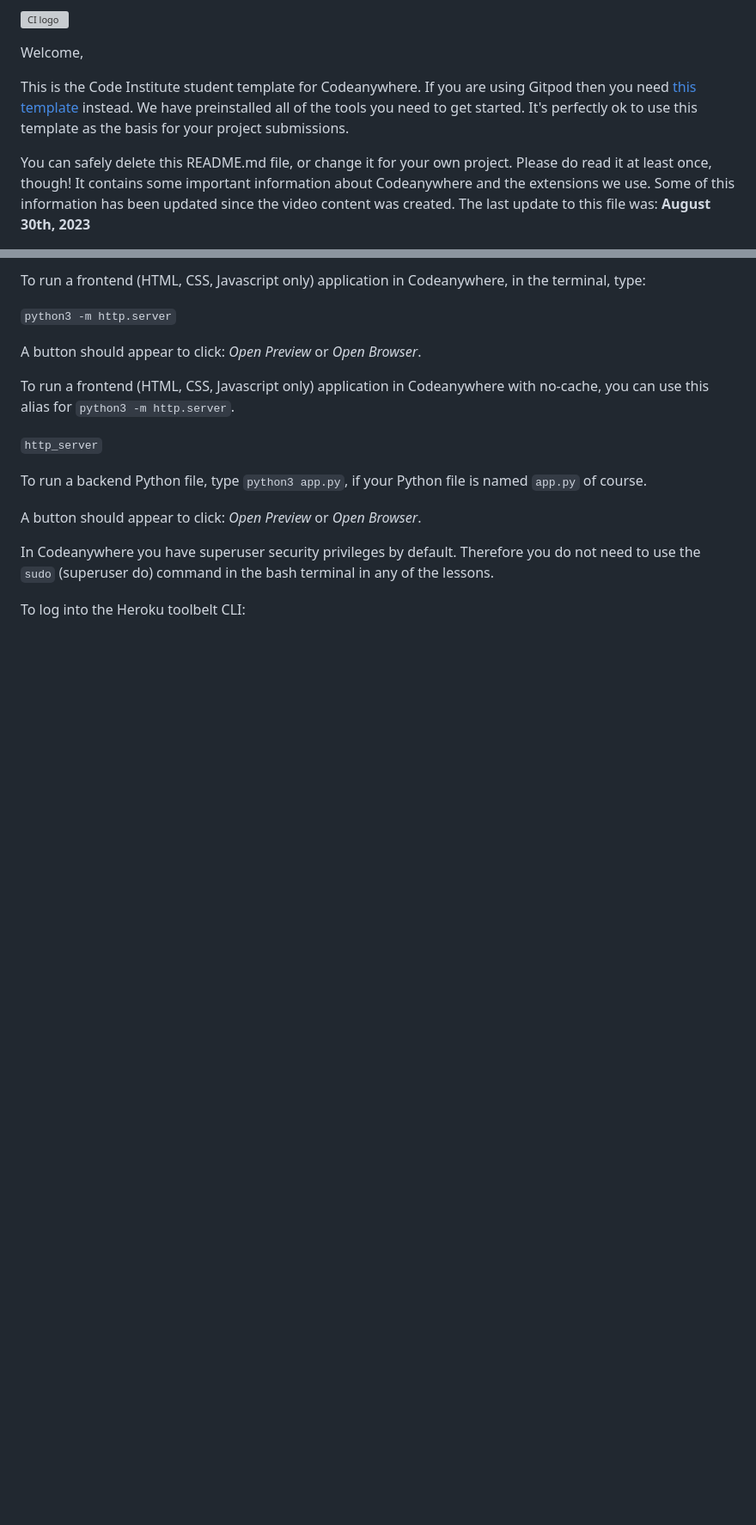
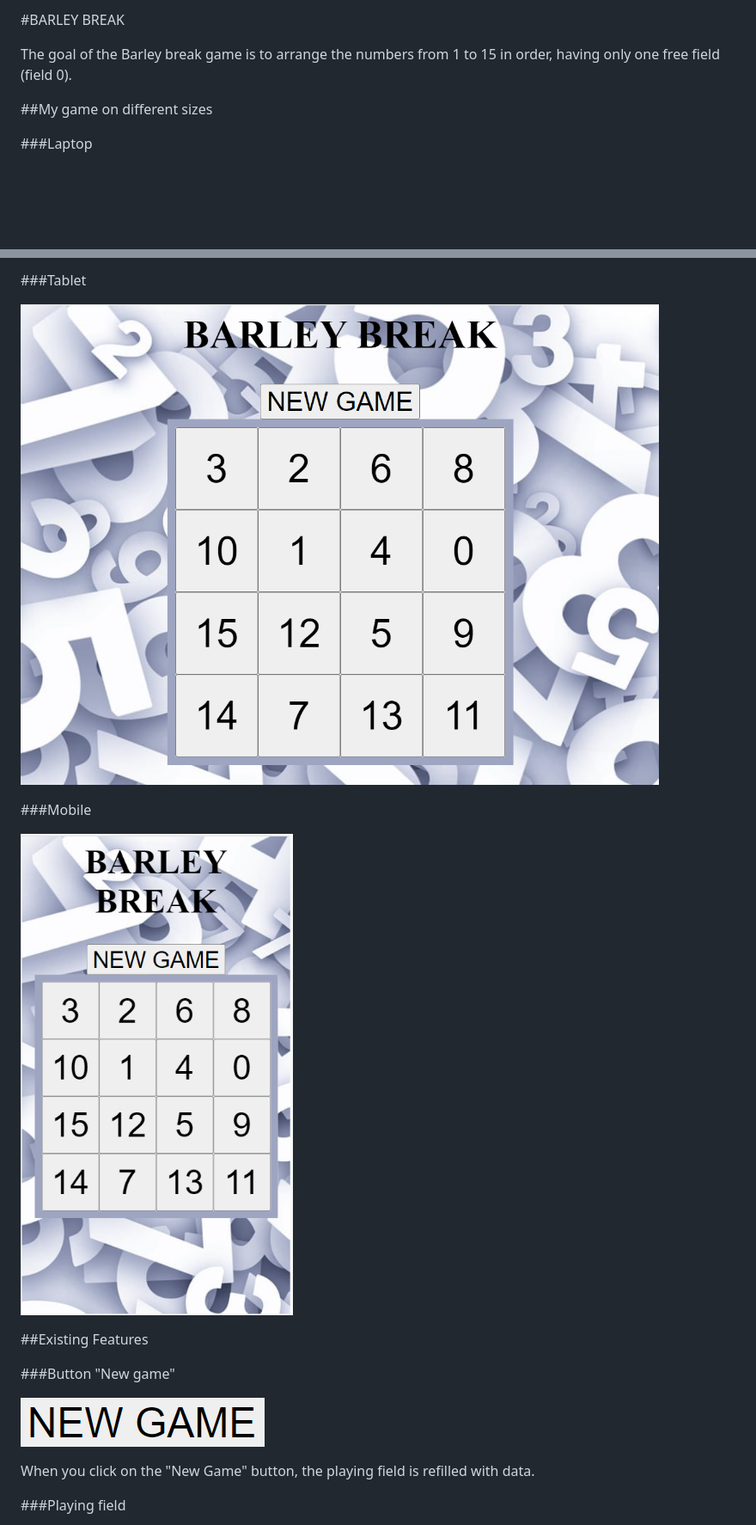
Before and after one commit to ryb00/barley_break, a Markdown page: README.md, 2 parts joined by grey strips. Shown: that part at 86% size. Rendered like a GitHub page; pictures changed too: assets/images/Button.png (added), assets/images/phone.png (added), assets/images/tablet.png (added); blank space fills up the shorter version; grey boxes are pictures that could not be loaded.

```diff
--- a/README.md
+++ b/README.md
@@ -1,8 +1,8 @@
-![CI logo](https://codeinstitute.s3.amazonaws.com/fullstack/ci_logo_small.png)
+#BARLEY BREAK
 
-Welcome,
+The goal of the Barley break game is to arrange the numbers from 1 to 15 in order, having only one free field (field 0).
 
-This is the Code Institute student template for Codeanywhere. If you are using Gitpod then you need [this template](https://github.com/Code-Institute-Org/gitpod-full-template) instead.  We have preinstalled all of the tools you need to get started. It's perfectly ok to use this template as the basis for your project submissions.
+##My game on different sizes
 
-You can safely delete this README.md file, or change it for your own project. Please do read it at least once, though! It contains some important information about Codeanywhere and the extensions we use. Some of this information has been updated since the video content was created. The last update to this file was: **August 30th, 2023**
+###Laptop
 
@@ -10,19 +10,19 @@ You can safely delete this README.md file, or change it for your own project. Pl
 
-To run a frontend (HTML, CSS, Javascript only) application in Codeanywhere, in the terminal, type:
+###Tablet
 
-`python3 -m http.server`
+![Tablet](/assets/images/tablet.png)
 
-A button should appear to click: _Open Preview_ or _Open Browser_.
+###Mobile
 
-To run a frontend (HTML, CSS, Javascript only) application in Codeanywhere with no-cache, you can use this alias for `python3 -m http.server`.
+![Mobile](/assets/images/phone.png)
 
-`http_server`
+##Existing Features
 
-To run a backend Python file, type `python3 app.py`, if your Python file is named `app.py` of course.
+###Button "New game"
 
-A button should appear to click: _Open Preview_ or _Open Browser_.
+![Button](/assets/images/Button.png)
 
-In Codeanywhere you have superuser security privileges by default. Therefore you do not need to use the `sudo` (superuser do) command in the bash terminal in any of the lessons.
+When you click on the "New Game" button, the playing field is refilled with data.
 
-To log into the Heroku toolbelt CLI:
+###Playing field
 
```
Also changed, not shown: other parts of README.md (+33 -9 lines), assets/images/GameArea.png (added), 3 other files.
